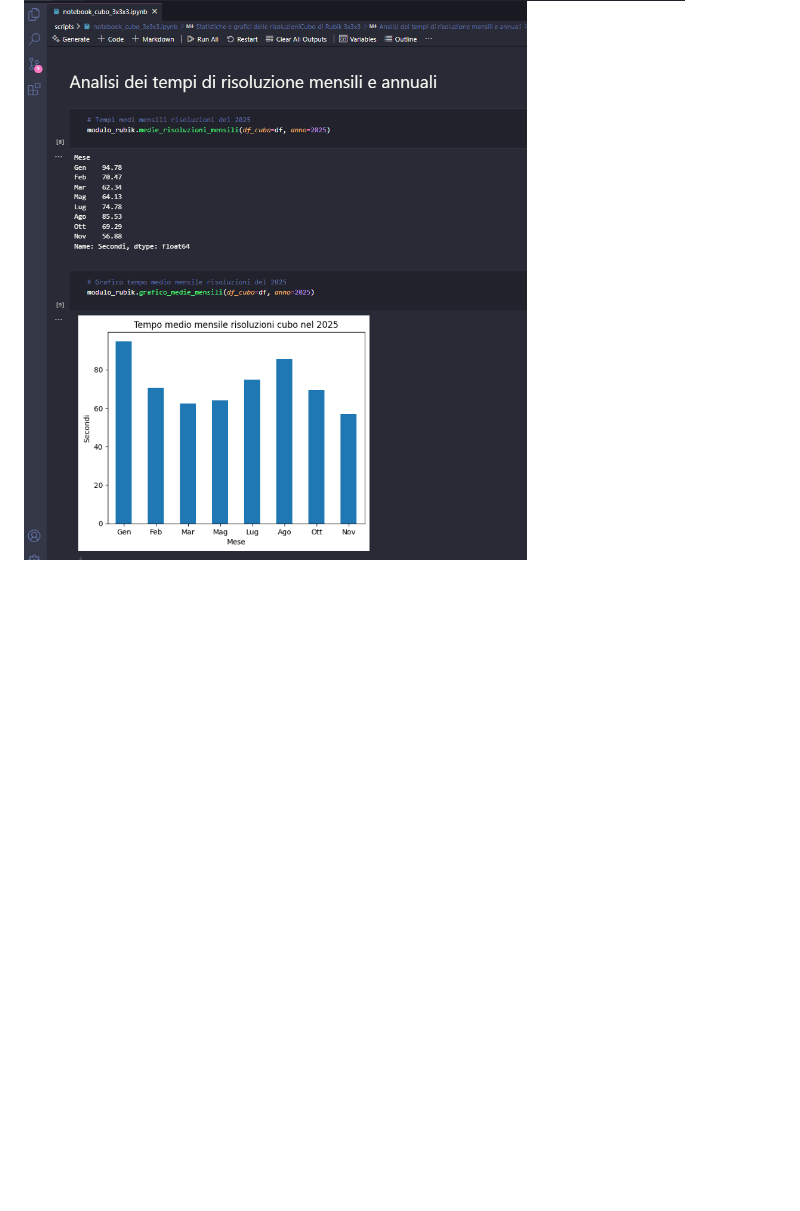
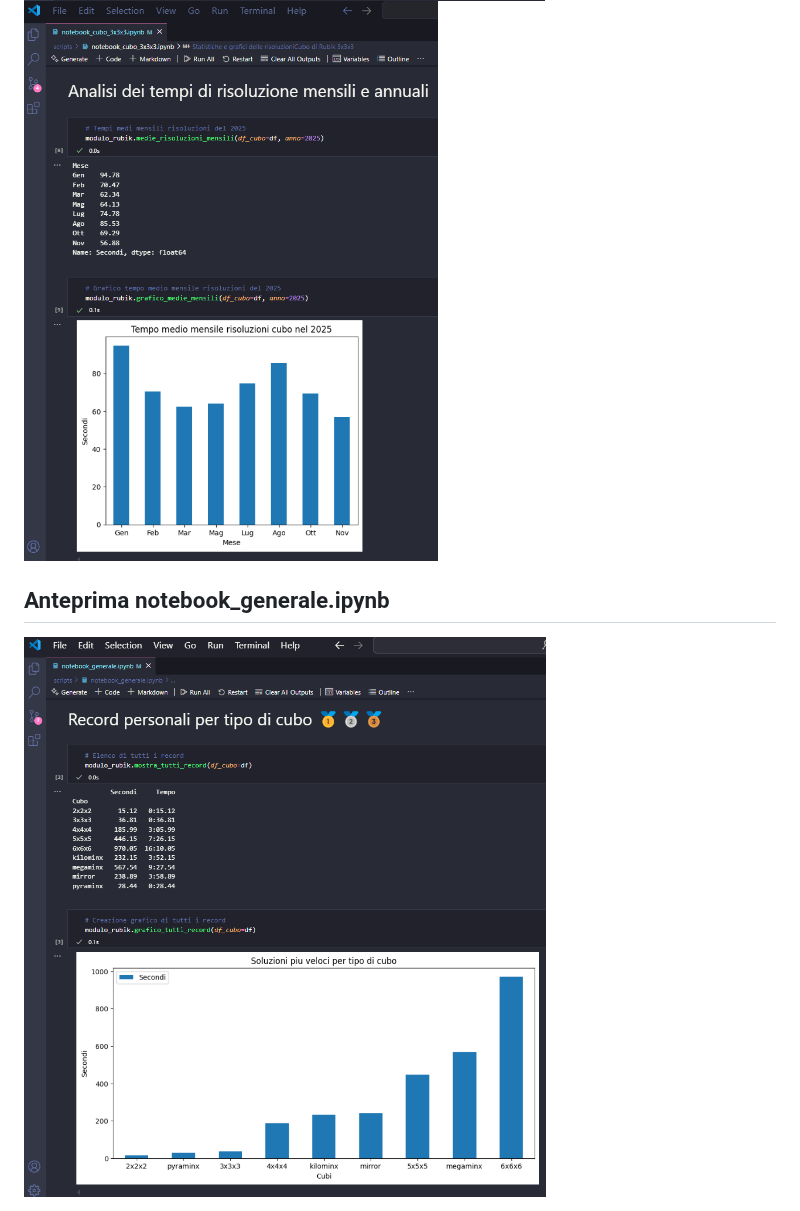
Before and after one commit to gl-alaimo/Timer_cubo_di_Rubik, a Markdown page: README.md, the part around one of its changes. Rendered like a GitHub page; pictures changed too: immagini/Anteprima_notebook_1.png, immagini/Anteprima_notebook_2.png, immagini/Anteprima_notebook_3.png (added); blank space fills up the shorter version.

```diff
--- a/README.md
+++ b/README.md
@@ -45,3 +48,6 @@ Giuseppe Alaimo gl.alaimo@protonmail.com
 ## Anteprima notebook_cubo_3x3x3.ipynb
 <img src="immagini/Anteprima_notebook_1.png">
 <img src="immagini/Anteprima_notebook_2.png">
+
+## Anteprima notebook_generale.ipynb
+<img src="immagini/Anteprima_notebook_3.png">
```
Also changed, not shown: other parts of README.md (+4 -1 lines), immagini/Anteprima_script.png (deleted), immagini/Anteprima_script_avvia_timer.png (added), immagini/Anteprima_script_carica_tempo.png (added), 1 other file.
